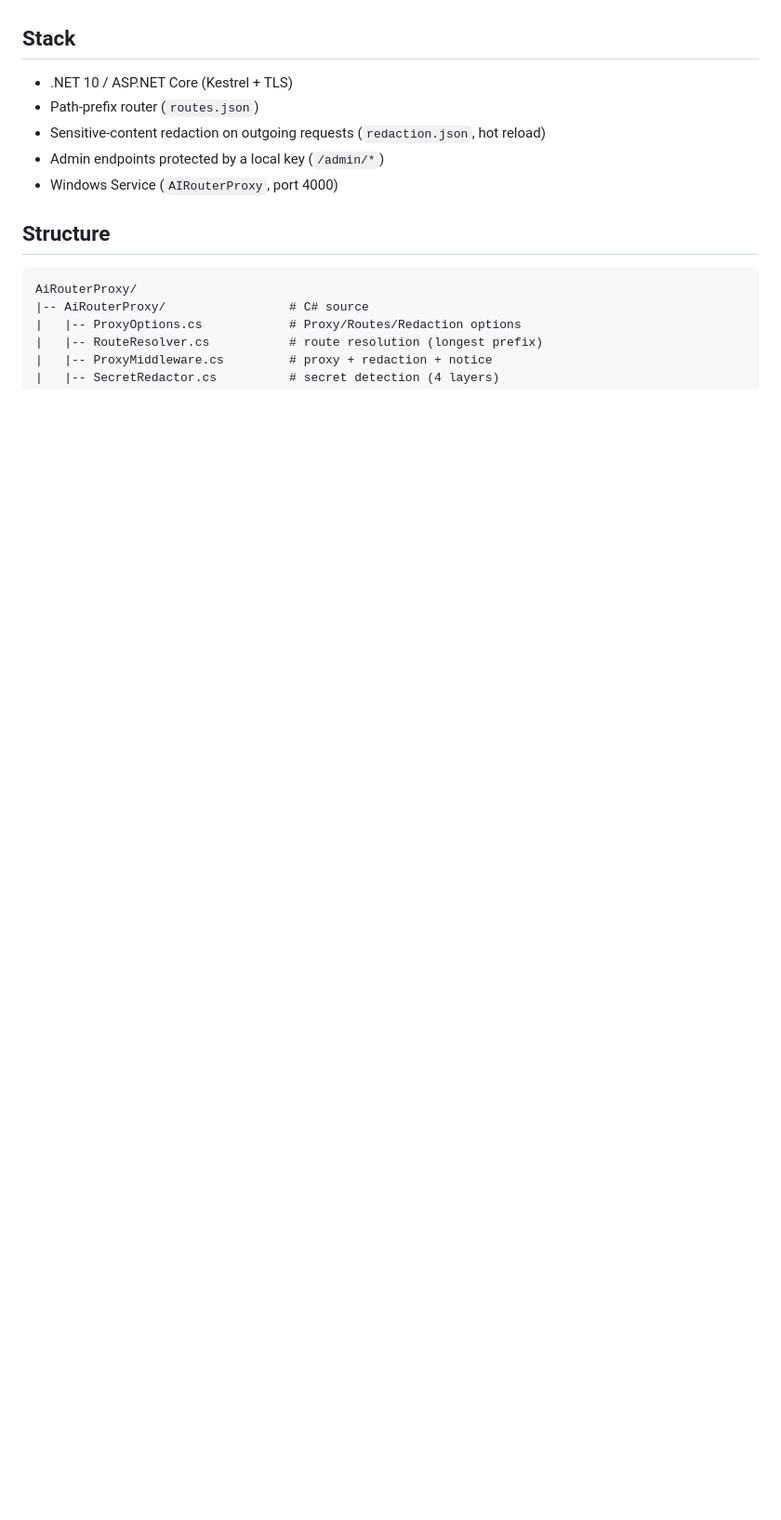
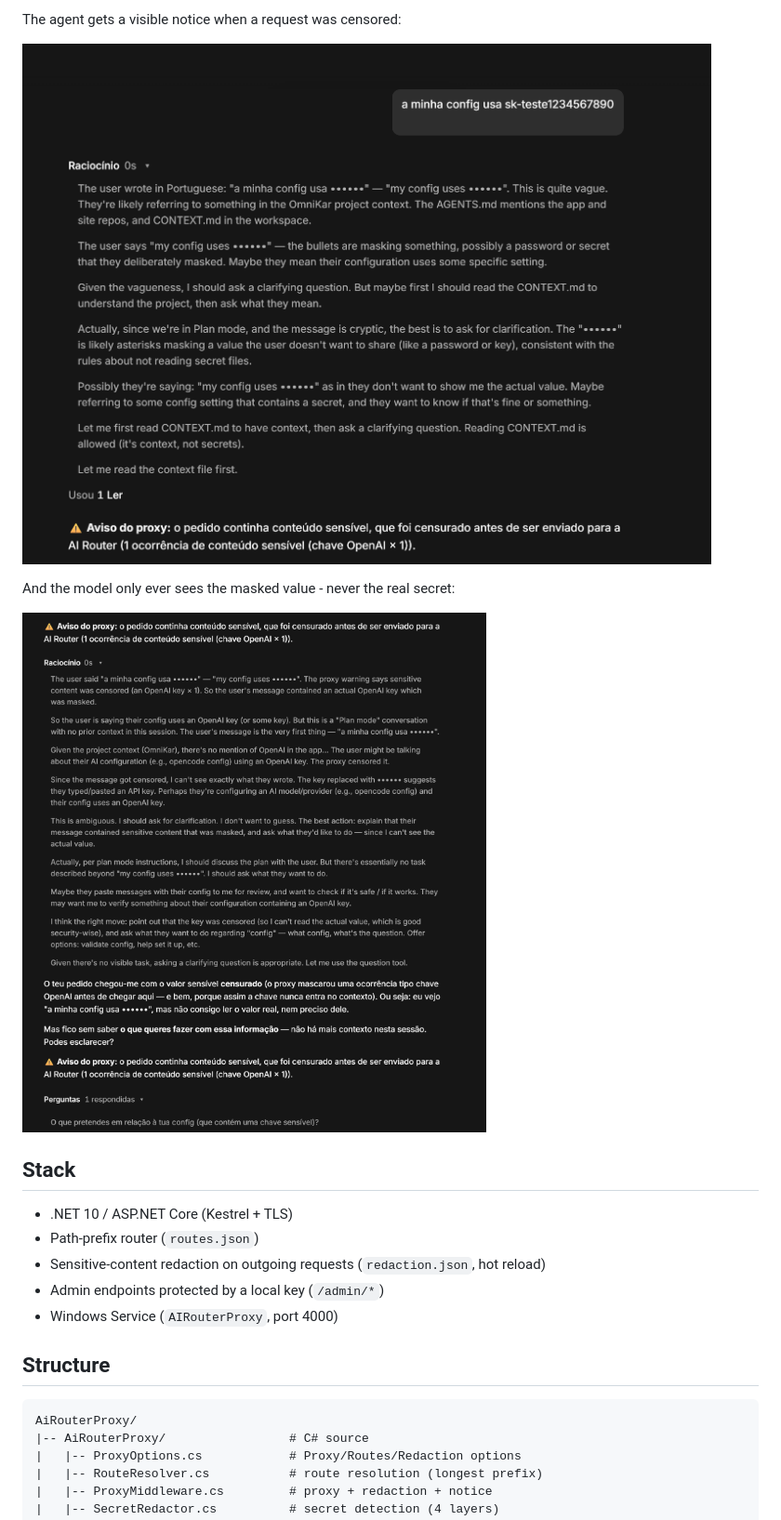
Before and after one commit to jlKampos/AiRouterProxy, a Markdown page: README.md, the part around one of its changes. Shown at 93% size. Rendered like a GitHub page; pictures changed too: images/proxy_guardrails.png (added), images/proxy_guardrails_II.png (added); blank space fills up the shorter version.

```diff
--- a/README.md
+++ b/README.md
@@ -5,3 +38,10 @@ route table lets you forward to several OpenAI-compatible providers, each with i
+The agent gets a visible notice when a request was censored:
+
+![Proxy notice when a request contained censored content](images/proxy_guardrails.png)
+
+And the model only ever sees the masked value - never the real secret:
+
+![The request as it reaches the model, sensitive value masked](images/proxy_guardrails_II.png)
 
 ## Stack
 
```
Also changed, not shown: other parts of README.md (+149 -21 lines), 4 other files.
